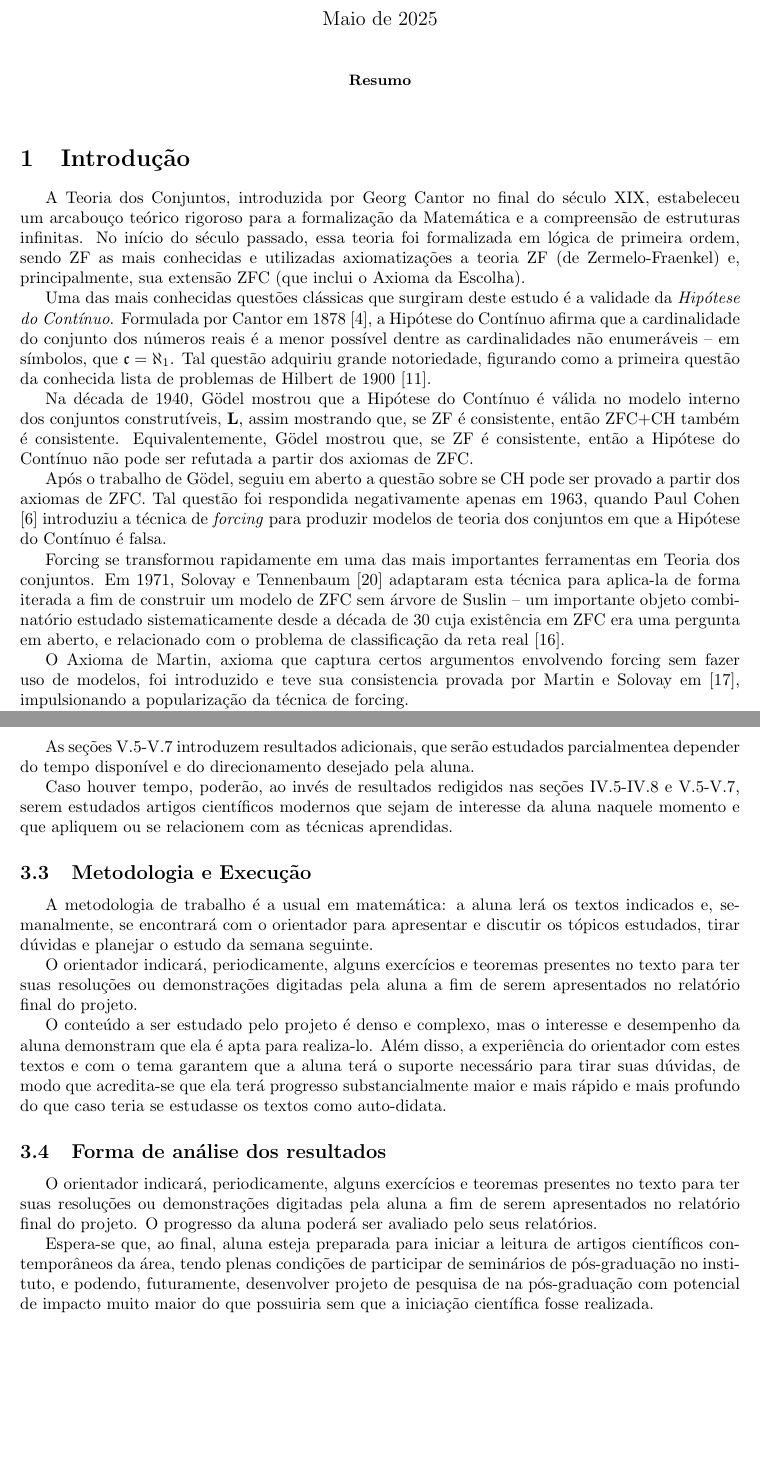
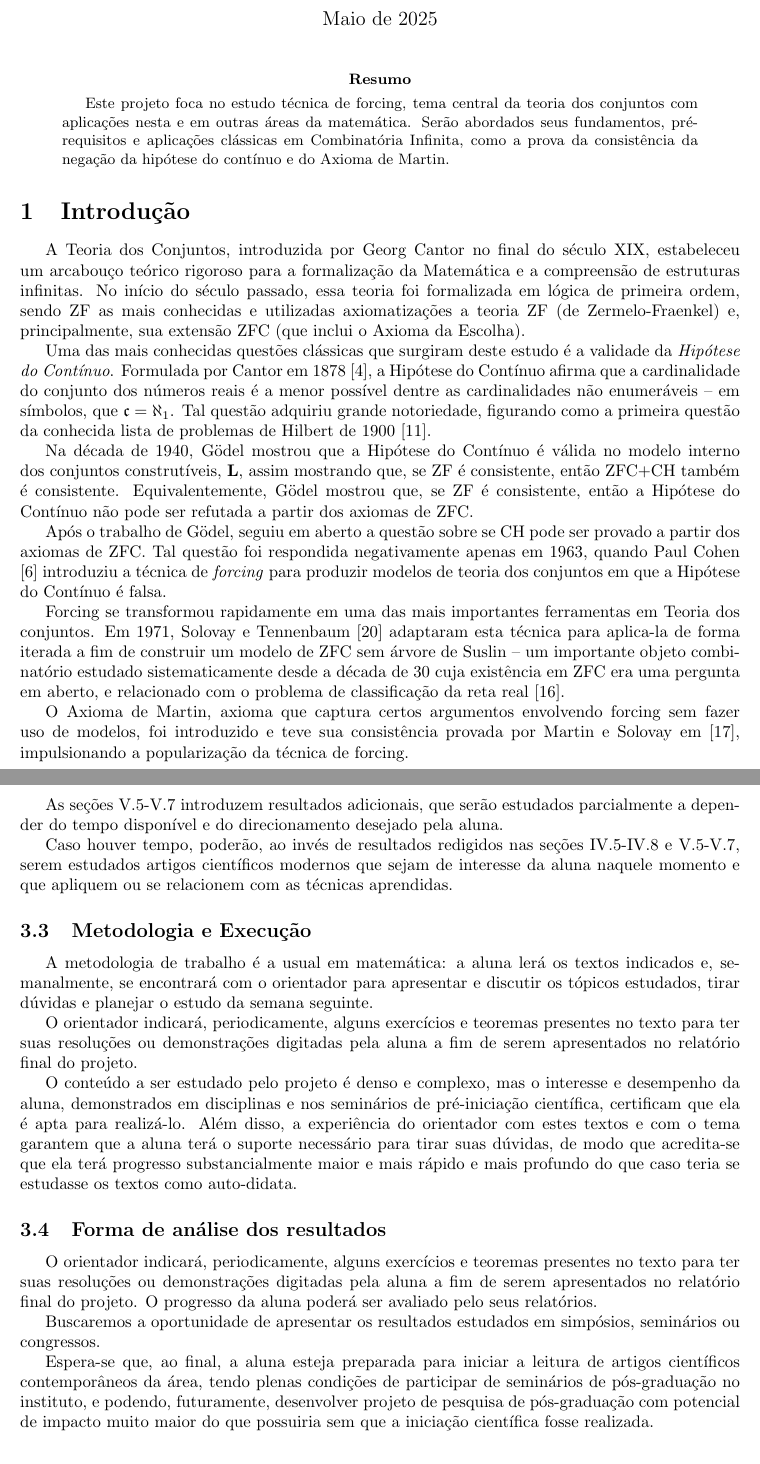
Before and after one commit to vo-rodrigues/IcLuisa, a LaTeX paper (ic.tex): two parts of pages 1 and 5 of 6, joined at a grey line, cut so that both start at the same text, the shorter picture padded with empty space. Compiled offline with pdfLaTeX.

Commit message:
Abstract e correções.

```diff
--- a/ic.tex
+++ b/ic.tex
@@ -14,7 +14,10 @@
 \begin{document}
 \maketitle
 \begin{abstract}
+    Este projeto foca no estudo técnica de forcing, tema central da teoria dos conjuntos com aplicações nesta e em outras áreas da matemática. Serão abordados seus fundamentos, pré-requisitos e aplicações clássicas em Combinatória Infinita, como a prova da consistência da negação da hipótese do contínuo e do Axioma de Martin.
 \end{abstract}
+
+
 
 \section{Introdução}
     A Teoria dos Conjuntos, introduzida por Georg Cantor no final do século XIX, estabeleceu um arcabouço teórico rigoroso para a formalização da Matemática e a compreensão de estruturas infinitas. No início do século passado, essa teoria foi formalizada em lógica de primeira ordem, sendo ZF as mais conhecidas e utilizadas axiomatizações a teoria ZF (de Zermelo-Fraenkel) e, principalmente, sua extensão ZFC (que inclui o Axioma da Escolha).
@@ -106,5 +109,5 @@
 
-    As seções V.5-V.7 introduzem resultados adicionais, que serão estudados parcialmentea depender do tempo disponível e do direcionamento desejado pela aluna.
+    As seções V.5-V.7 introduzem resultados adicionais, que serão estudados parcialmente a depender do tempo disponível e do direcionamento desejado pela aluna.
 
     Caso houver tempo, poderão, ao invés de resultados redigidos nas seções IV.5-IV.8 e V.5-V.7, serem estudados artigos científicos modernos que sejam de interesse da aluna naquele momento e que apliquem ou se relacionem com as técnicas aprendidas.
 
@@ -113,13 +116,15 @@
 
     O orientador indicará, periodicamente, alguns exercícios e teoremas presentes no texto para ter suas resoluções ou demonstrações digitadas pela aluna a fim de serem apresentados no relatório final do projeto.
 
-    O conteúdo a ser estudado pelo projeto é denso e complexo, mas o interesse e desempenho da aluna demonstram que ela é apta para realiza-lo.
+    O conteúdo a ser estudado pelo projeto é denso e complexo, mas o interesse e desempenho da aluna, demonstrados em disciplinas e nos seminários de pré-iniciação científica, certificam que ela é apta para realizá-lo.
     Além disso, a experiência do orientador com estes textos e com o tema garantem que a aluna terá o suporte necessário para tirar suas dúvidas, de modo que acredita-se que ela terá progresso substancialmente maior e mais rápido e mais profundo do que caso teria se estudasse os textos como auto-didata.
 
     \subsection{Forma de análise dos resultados}
     O orientador indicará, periodicamente, alguns exercícios e teoremas presentes no texto para ter suas resoluções ou demonstrações digitadas pela aluna a fim de serem apresentados no relatório final do projeto. O progresso da aluna poderá ser avaliado pelo seus relatórios.
 
-    Espera-se que, ao final, aluna esteja preparada para iniciar a leitura de artigos científicos contemporâneos da área, tendo plenas condições de participar de seminários de pós-graduação no instituto, e podendo, futuramente, desenvolver projeto de pesquisa de na pós-graduação com potencial de impacto muito maior do que possuiria sem que a iniciação científica fosse realizada.
+    Buscaremos a oportunidade de apresentar os resultados estudados em simpósios, seminários ou congressos.
+
+    Espera-se que, ao final, a aluna esteja preparada para iniciar a leitura de artigos científicos contemporâneos da área, tendo plenas condições de participar de seminários de pós-graduação no instituto, e podendo, futuramente, desenvolver projeto de pesquisa de pós-graduação com potencial de impacto muito maior do que possuiria sem que a iniciação científica fosse realizada.
 \bibliographystyle{plain}
 \bibliography{bibliografia.bib}
 \end{document}
```
Also changed, not shown: ic.pdf, ic.tex (12 more changed lines).
